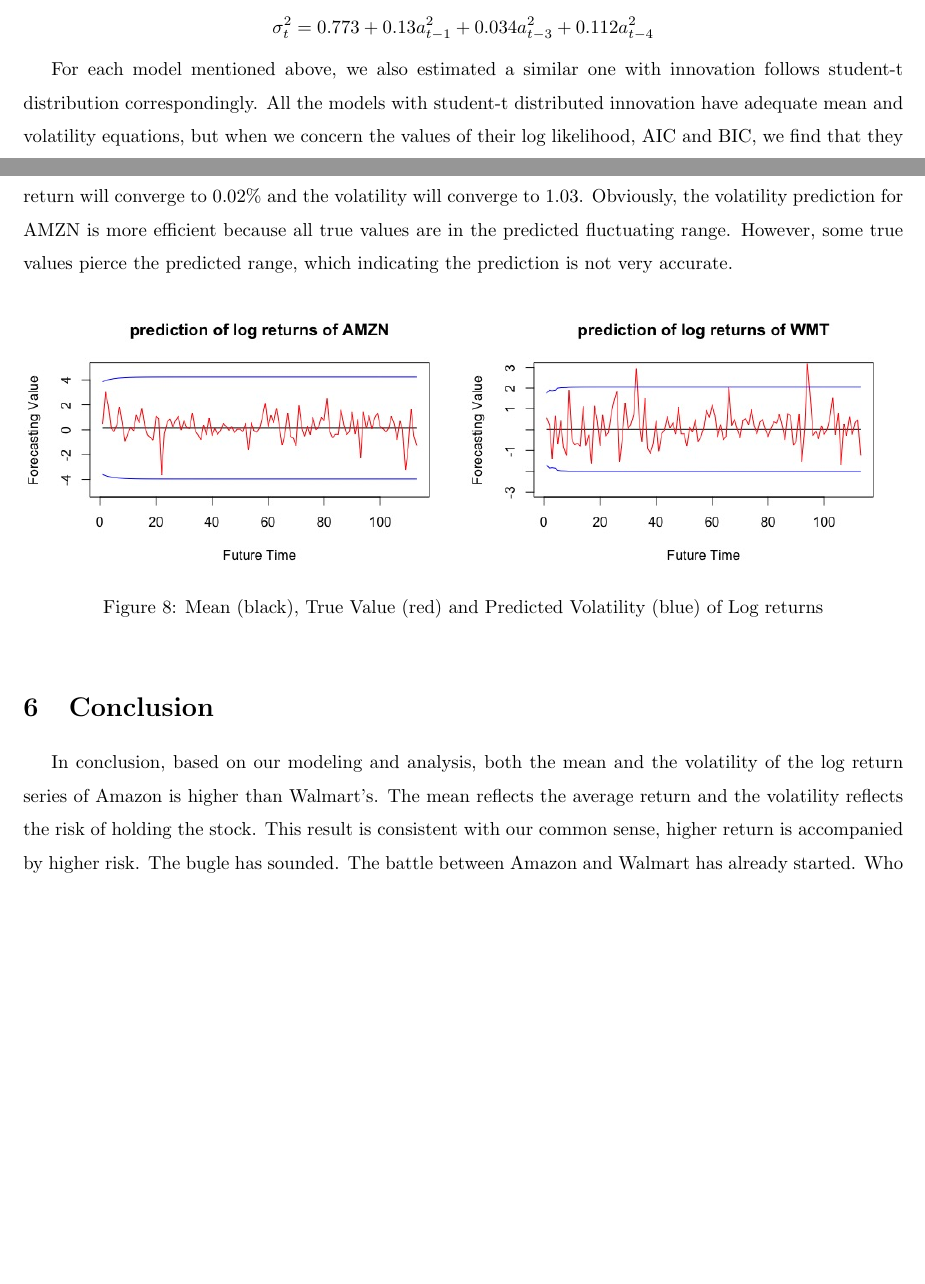
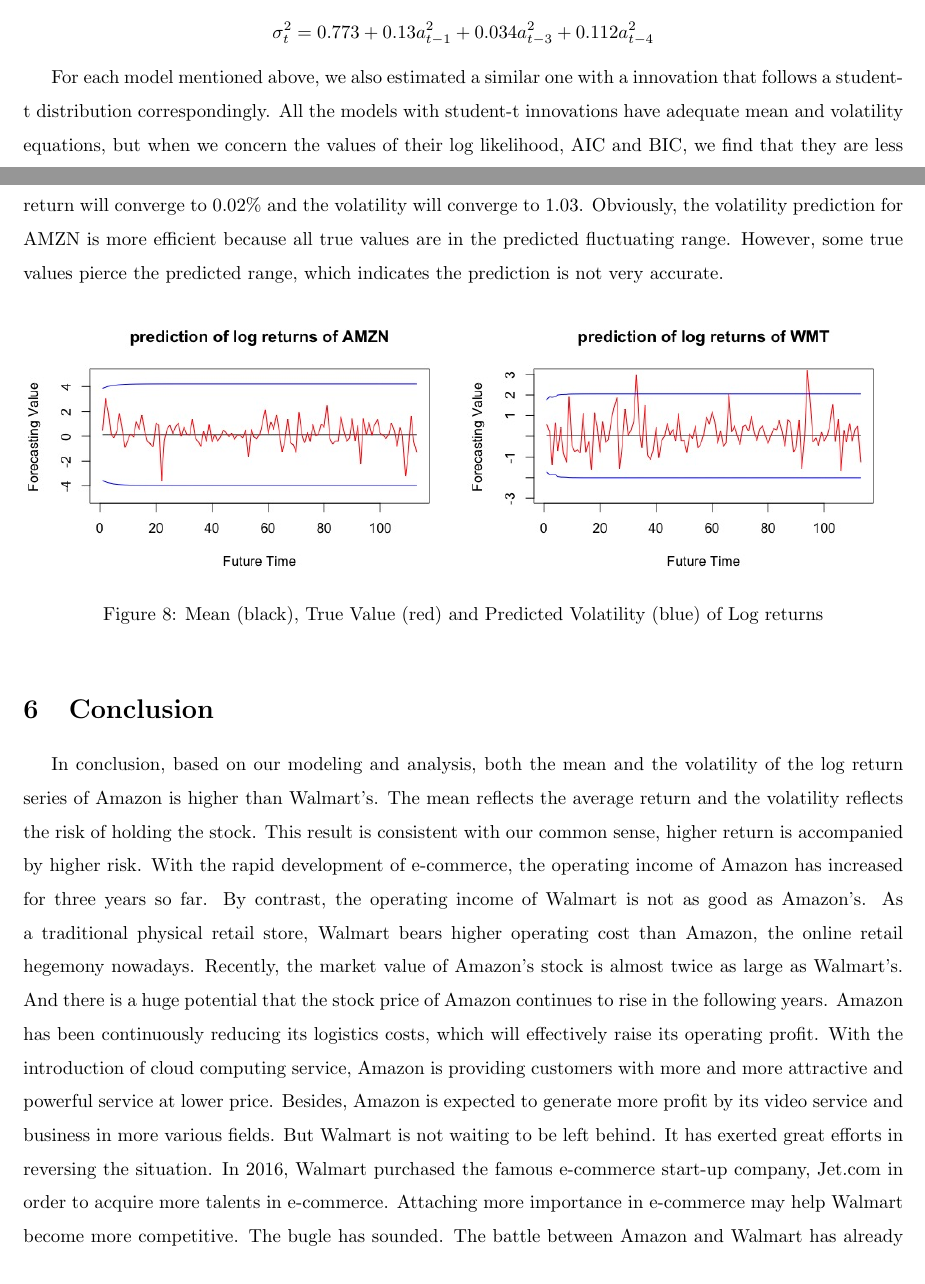
Before and after one commit to xuning28/FDA_project_group_XN, a LaTeX document (Paper.tex): two parts of pages 7 and 11 of 11 before the commit and two parts of pages 7 and 11 of 12 after it, joined at a grey line, cut so that both start at the same text, the shorter picture padded with empty space. Compiled offline with pdfLaTeX.

Commit message:
add something to the conclusion and revise some grammar erros

```diff
--- a/Paper.tex
+++ b/Paper.tex
@@ -273,7 +273,7 @@
 \[ a_t = \sigma_t \epsilon_t, \epsilon_t \sim N(0,1) \]
 \[ \sigma_t^2 = 0.773+0.13a_{t-1}^2+0.034a_{t-3}^2+0.112a_{t-4}^2 \]
 
-For each model mentioned above, we also estimated a similar one with innovation follows student-t distribution correspondingly. All the models with student-t distributed innovation have adequate mean and volatility equations, but when we concern the values of their log likelihood, AIC and BIC, we find that they are less appropriate than their counterparts, the ones with normal innovation. So we will still use the models with normal innovation assumption for further estimation.
+For each model mentioned above, we also estimated a similar one with a innovation that follows a student-t distribution correspondingly. All the models with student-t innovations have adequate mean and volatility equations, but when we concern the values of their log likelihood, AIC and BIC, we find that they are less appropriate than their counterparts, the ones with normal innovations. So we will still use the models with normal innovation assumption for further estimation.
 
 \subsection{Results Analysis}
 Figure \ref{vol_stdr_amzn} shows the estimated volatility process and the standardized shocks for the log return series of Amazon stock based on the proposed GARCH(1,1) model.
@@ -366,7 +366,7 @@
 \label{fc_wmt}
 \end{table}
 
-To make the forecasting results more visualized, Figure \ref{predict} shows the forecasted mean and the corresponding fluctuating range (blue line) based on the forecasted volatility under 5\% significant level for the daily log return of Amazon and Walmart stocks. We also add in the true log returns (red line) from 2017 Jan. 3rd to Jun. 16th, pulled from Wind Terminal. The volatility denotes the conditional standard deviation. As for the stock of Amazon, when the forecast horizon goes to infinity, the return will converge to 0.14\% and the volatility will converge to 2.09. As for the stock of Walmart, when the forecast horizon goes to infinity, the return will converge to 0.02\% and the volatility will converge to 1.03. Obviously, the volatility prediction for AMZN is more efficient because all true values are in the predicted fluctuating range. However, some true values pierce the predicted range, which indicating the prediction is not very accurate.
+To make the forecasting results more visualized, Figure \ref{predict} shows the forecasted mean and the corresponding fluctuating range (blue line) based on the forecasted volatility under 5\% significant level for the daily log return of Amazon and Walmart stocks. We also add in the true log returns (red line) from 2017 Jan. 3rd to Jun. 16th, pulled from Wind Terminal. The volatility denotes the conditional standard deviation. As for the stock of Amazon, when the forecast horizon goes to infinity, the return will converge to 0.14\% and the volatility will converge to 2.09. As for the stock of Walmart, when the forecast horizon goes to infinity, the return will converge to 0.02\% and the volatility will converge to 1.03. Obviously, the volatility prediction for AMZN is more efficient because all true values are in the predicted fluctuating range. However, some true values pierce the predicted range, which indicates the prediction is not very accurate.
 
 \begin{figure}[!htbp]
 \begin{minipage}[!htbp]{0.5\linewidth}
@@ -384,6 +384,7 @@
 %%%%%%%%%%%%%%%%%%%%%%   Conclusion   %%%%%%%%%%%%%%%%%%%%%%%
 \section{Conclusion}
 In conclusion, based on our modeling and analysis, both the mean and the volatility of the log return series of Amazon is higher than Walmart’s. The mean reflects the average return and the volatility reflects the risk of holding the stock. This result is consistent with our common sense, higher return is accompanied by higher risk.
+With the rapid development of e-commerce, the operating income of Amazon has increased for three years so far. By contrast, the operating income of Walmart is not as good as Amazon’s. As a traditional physical retail store, Walmart bears higher operating cost than Amazon, the online retail hegemony nowadays. Recently, the market value of Amazon’s stock is almost twice as large as Walmart’s. And there is a huge potential that the stock price of Amazon continues to rise in the following years. Amazon has been continuously reducing its logistics costs, which will effectively raise its operating profit. With the introduction of cloud computing service, Amazon is providing customers with more and more attractive and powerful service at lower price. Besides, Amazon is expected to generate more profit by its video service and business in more various fields. But Walmart is not waiting to be left behind. It has exerted great efforts in reversing the situation. In 2016, Walmart purchased the famous e-commerce start-up company, Jet.com in order to acquire more talents in e-commerce. Attaching more importance in e-commerce may help Walmart become more competitive.
 The bugle has sounded. The battle between Amazon and Walmart has already started. Who will be the winner still remains unclear. So just wait and see.
 
 \begin{thebibliography}{99}
```
Also changed, not shown: Paper.pdf, Paper.tex (2 more changed lines).
